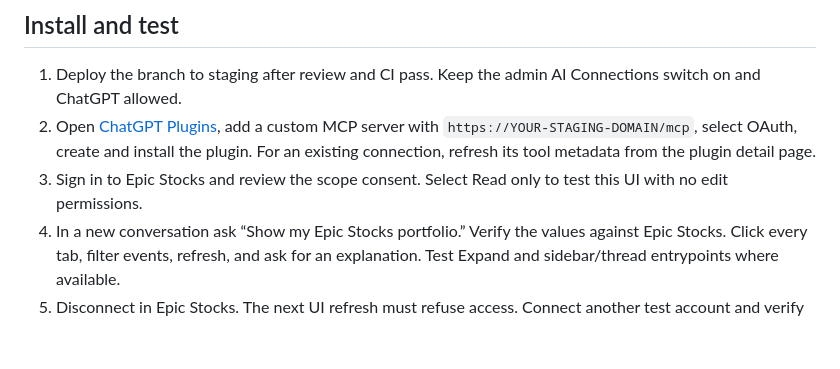
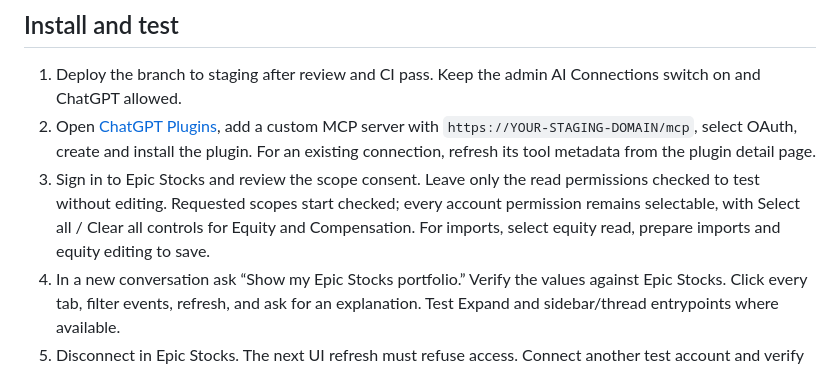
Before and after one commit to rahulshahepic/epic-stocks, a Markdown page: docs/chatgpt-plugin.md, the part around the change. Rendered like a GitHub page; blank space fills up the shorter version.

```diff
--- a/docs/chatgpt-plugin.md
+++ b/docs/chatgpt-plugin.md
@@ -37,7 +37,7 @@ The last row is a deployment and host acceptance gate. A simulated MCP Apps host
 
 1. Deploy the branch to staging after review and CI pass. Keep the admin AI Connections switch on and ChatGPT allowed.
 2. Open [ChatGPT Plugins](https://chatgpt.com/plugins), add a custom MCP server with `https://YOUR-STAGING-DOMAIN/mcp`, select OAuth, create and install the plugin. For an existing connection, refresh its tool metadata from the plugin detail page.
-3. Sign in to Epic Stocks and review the scope consent. Select Read only to test this UI with no edit permissions.
+3. Sign in to Epic Stocks and review the scope consent. Leave only the read permissions checked to test without editing. Requested scopes start checked; every account permission remains selectable, with Select all / Clear all controls for Equity and Compensation. For imports, select equity read, prepare imports and equity editing to save.
 4. In a new conversation ask “Show my Epic Stocks portfolio.” Verify the values against Epic Stocks. Click every tab, filter events, refresh, and ask for an explanation. Test Expand and sidebar/thread entrypoints where available.
 5. Disconnect in Epic Stocks. The next UI refresh must refuse access. Connect another test account and verify it sees only its own data.
 6. Repeat on web and the mobile client. Extension availability varies by client; treat actual host checks as required before claiming support.
```
Also changed, not shown: CLAUDE.md (+1 -1 lines), README.md (+8 -2 lines), screenshots/admin-diagnostics-consent-light-mobile.png, screenshots/oauth-permissions-dark-desktop.png (added), screenshots/oauth-permissions-dark-mobile.png (added), screenshots/oauth-permissions-light-desktop.png (added), screenshots/oauth-permissions-light-mobile.png (added), 10 other files.
